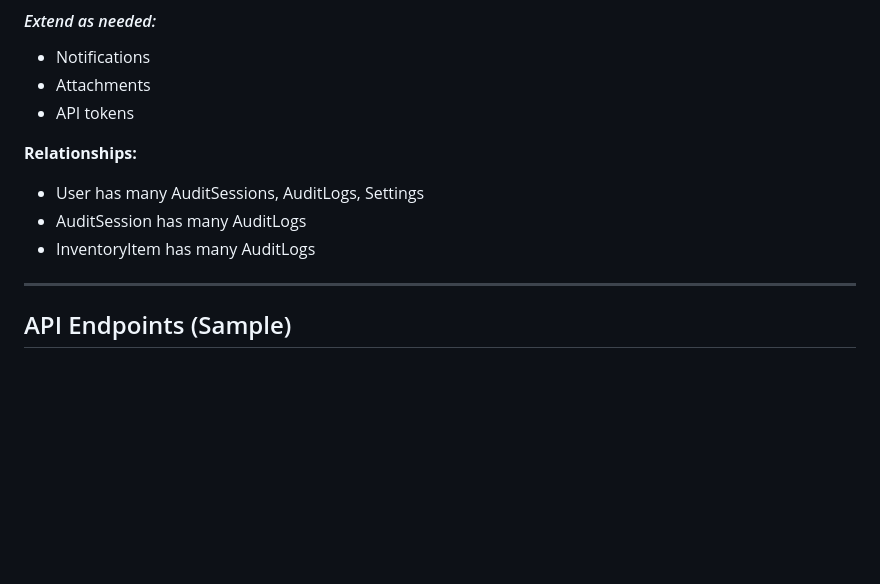
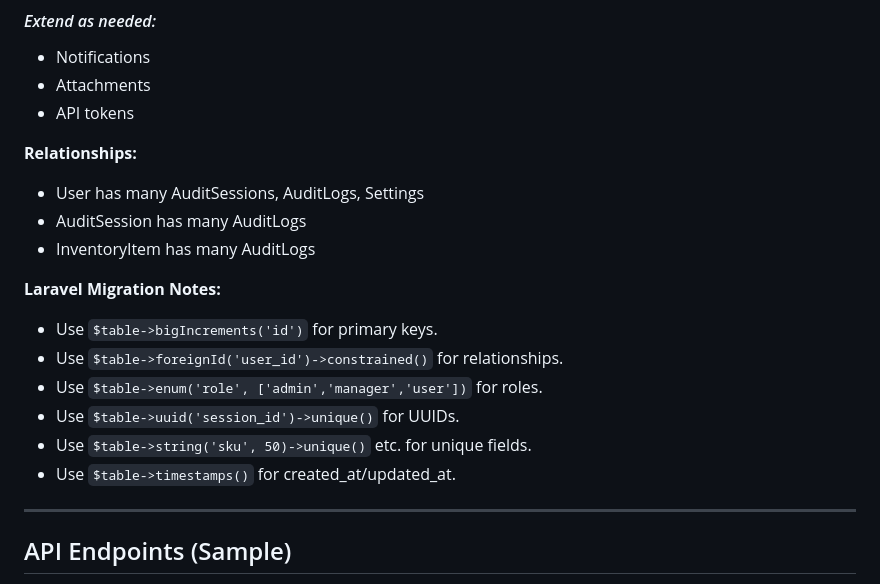
Before and after one commit to Josephe01/apk, a Markdown page: PROJECT_SPEC.md, the part around the change printed below. GitHub-like rendering; blank space fills up the shorter version.

```diff
--- a/PROJECT_SPEC.md
+++ b/PROJECT_SPEC.md
@@ -131,6 +133,14 @@ Whenever you add or change something, update this file so all planning is preser
 - User has many AuditSessions, AuditLogs, Settings
 - AuditSession has many AuditLogs
 - InventoryItem has many AuditLogs
+
+**Laravel Migration Notes:**
+- Use `$table->bigIncrements('id')` for primary keys.
+- Use `$table->foreignId('user_id')->constrained()` for relationships.
+- Use `$table->enum('role', ['admin','manager','user'])` for roles.
+- Use `$table->uuid('session_id')->unique()` for UUIDs.
+- Use `$table->string('sku', 50)->unique()` etc. for unique fields.
+- Use `$table->timestamps()` for created_at/updated_at.
 
 ---
 
```
Also changed, not shown: other parts of PROJECT_SPEC.md (+44 -42 lines).
